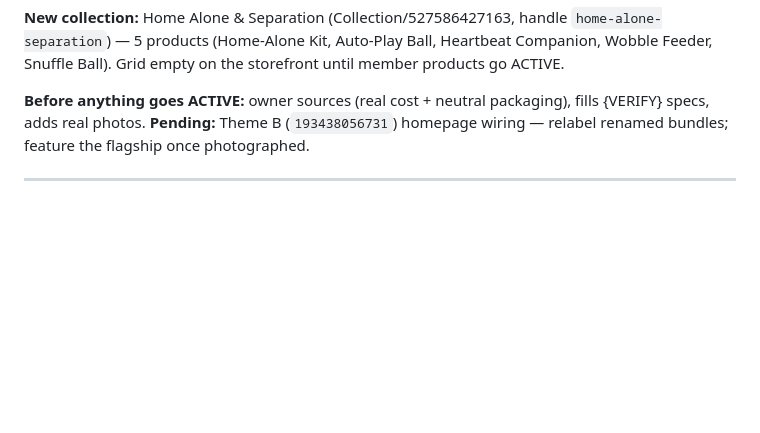
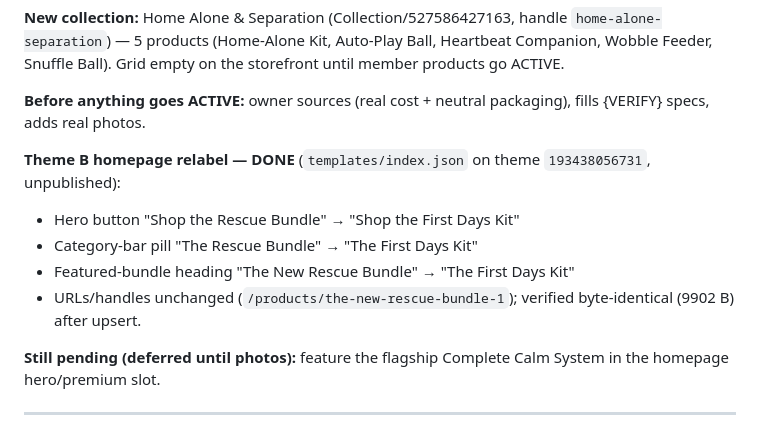
Before and after one commit to aryancodes420/sc, a Markdown page: audit/implementation-notes/live-catalog-changes.md, the part around the change. GitHub-like rendering; blank space fills up the shorter version.

Commit message:
chore(theme): relabel renamed bundle to First Days Kit on Theme B homepage
Co-Authored-By: Claude Opus 4.8 <noreply@anthropic.com>
Claude-Session: https://claude.ai/code/session_01RoEGCndVuQ8BUtz3bvx6PM

```diff
--- a/audit/implementation-notes/live-catalog-changes.md
+++ b/audit/implementation-notes/live-catalog-changes.md
@@ -28,7 +28,14 @@ All on the shared live store; **everything DRAFT/unpublished — nothing custome
 storefront until member products go ACTIVE.
 
 **Before anything goes ACTIVE:** owner sources (real cost + neutral packaging), fills {VERIFY} specs, adds real photos.
-**Pending:** Theme B (`193438056731`) homepage wiring — relabel renamed bundles; feature the flagship once photographed.
+
+**Theme B homepage relabel — DONE** (`templates/index.json` on theme `193438056731`, unpublished):
+- Hero button "Shop the Rescue Bundle" → "Shop the First Days Kit"
+- Category-bar pill "The Rescue Bundle" → "The First Days Kit"
+- Featured-bundle heading "The New Rescue Bundle" → "The First Days Kit"
+- URLs/handles unchanged (`/products/the-new-rescue-bundle-1`); verified byte-identical (9902 B) after upsert.
+
+**Still pending (deferred until photos):** feature the flagship Complete Calm System in the homepage hero/premium slot.
 
 ---
 
```
